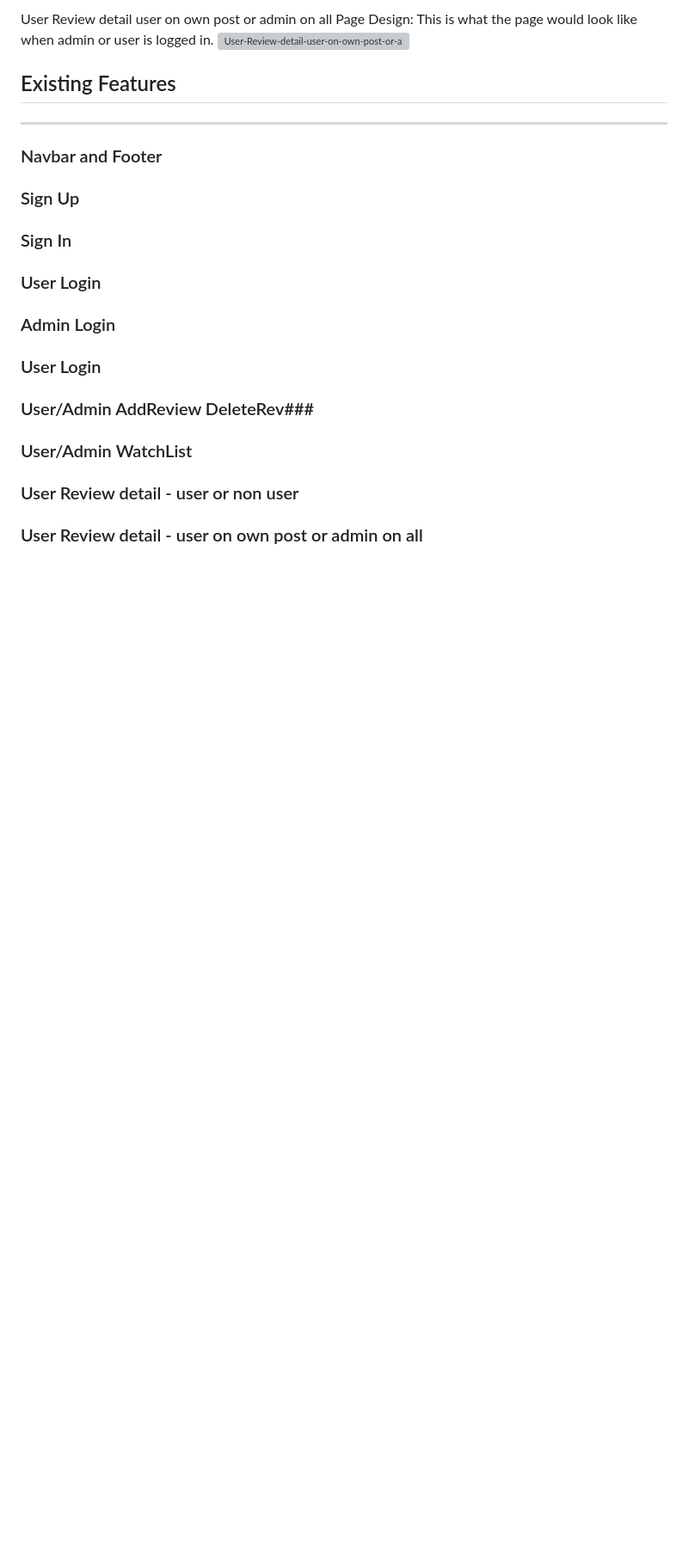
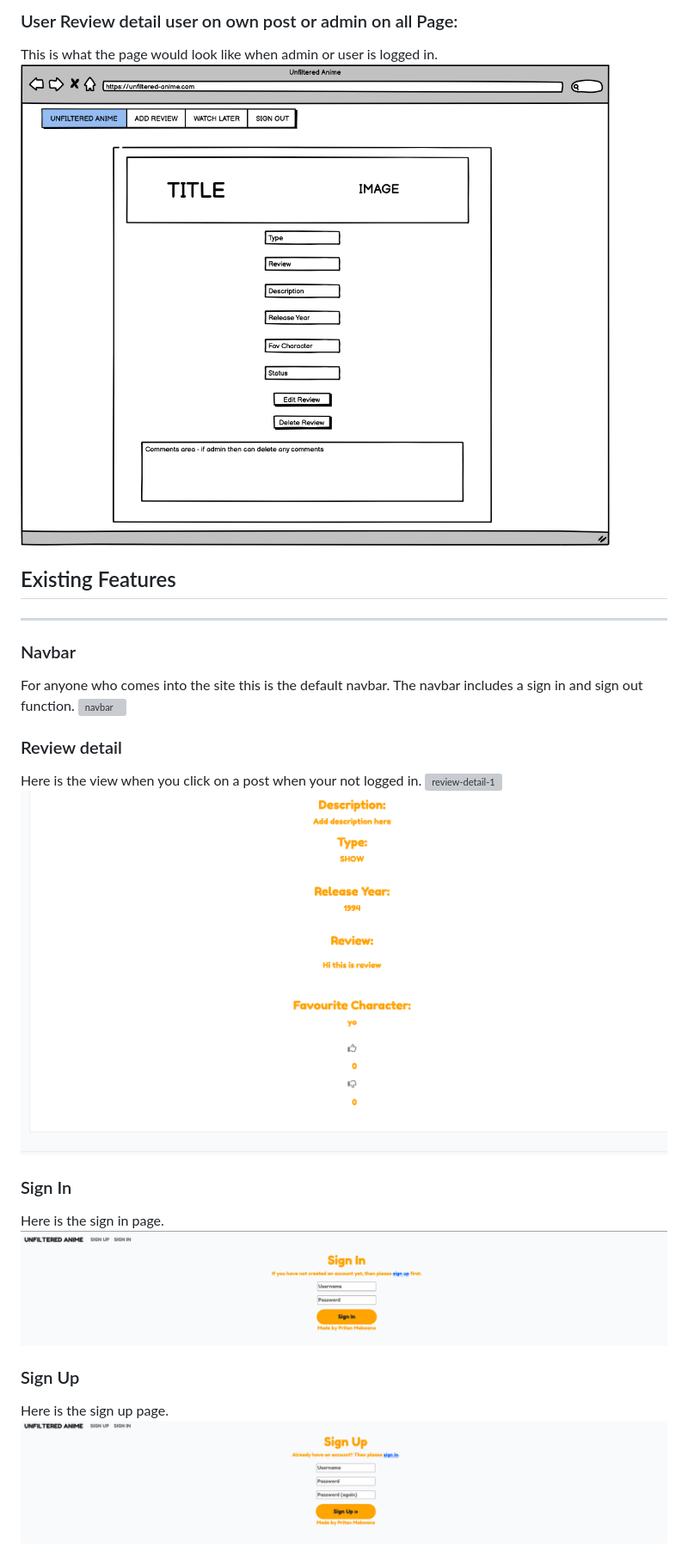
Before and after one commit to PritenMakwana44/unfiltered-anime, a Markdown page: README.md, the part around the change printed below. Shown: that part at 86% size. Rendered like a GitHub page; blank space fills up the shorter version; grey boxes are pictures that could not be loaded.

```diff
--- a/README.md
+++ b/README.md
@@ -183,20 +189,30 @@ User Review detail user or non user Page Design: When the user or non logged in
 
-User Review detail user on own post or admin on all Page Design: This is what the page would look like when admin or user is logged in.
-![User-Review-detail-user-on-own-post-or-admin-on-all](readme/images/User-Review-detail-user-on-own-post-or-admin-on-all.png)
+### User Review detail user on own post or admin on all Page:
+This is what the page would look like when admin or user is logged in.
+![User-Review-detail-user-on-own-post-or-admin-on-all](readme/images/wireframe/User-Review-detail-user-on-own-post-or-admin-on-all.png)
 
 
 ## Existing Features
 ------
 
-### Navbar and Footer
-### Sign Up
-### Sign In
-### User Login
-### Admin Login
-### User Login
-### User/Admin AddReview DeleteRev###
-### User/Admin WatchList
-### User Review detail - user or non user
-### User Review detail - user on own post or admin on all
+### Navbar
+For anyone who comes into the site this is the default navbar. The navbar includes a sign in and sign out function.
+![navbar](readme/images/features/review-home-signup-signin.png)
 
 
+### Review detail
+Here is the view when you click on a post when your not logged in.
+![review-detail-1](readme/images/features/review-detail-1.png)
+![review-detail-2](readme/images/features/review-detail-2.png)
+
+
+### Sign In
+Here is the sign in page.
+![signin](readme/images/features/signin.png)
+
+
+### Sign Up
+Here is the sign up page.
+![signup](readme/images/features/signup.png)
+
+
```
Also changed, not shown: other parts of README.md (+108 -29 lines), readme/images/features/admin-comment.png (added).
